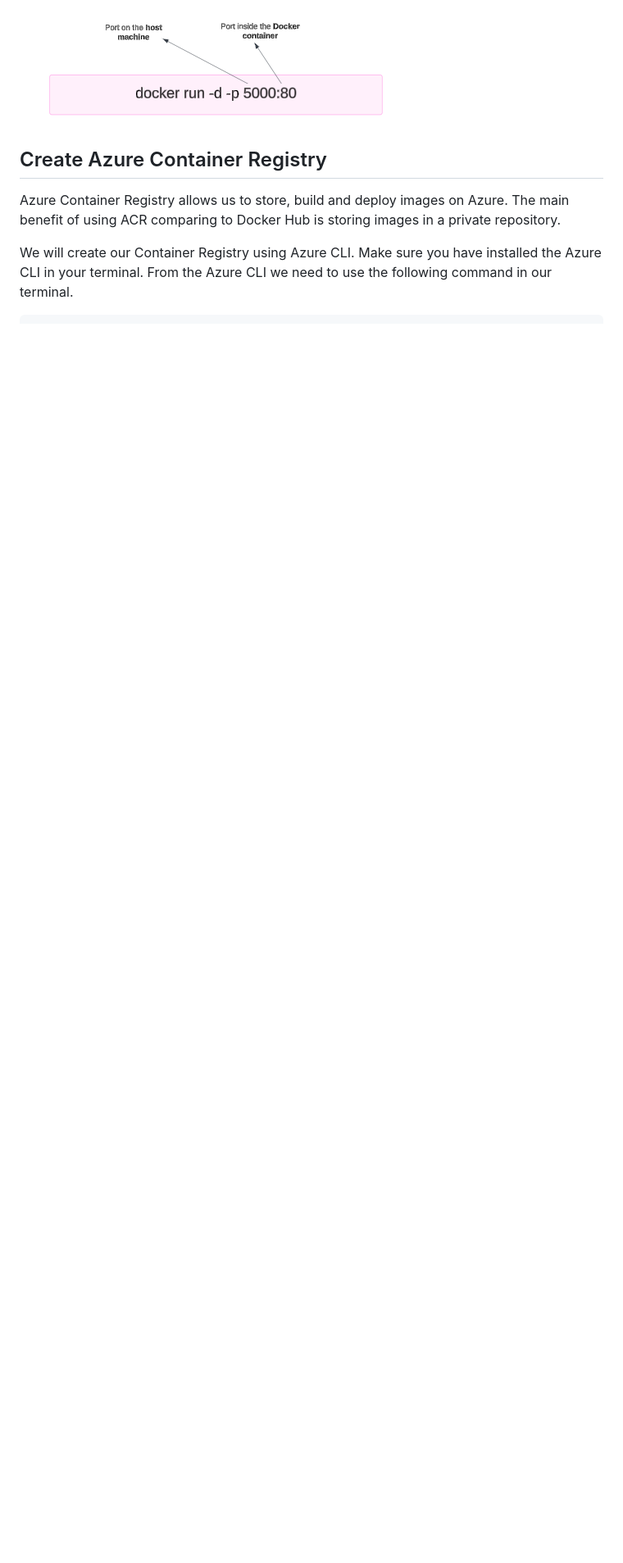
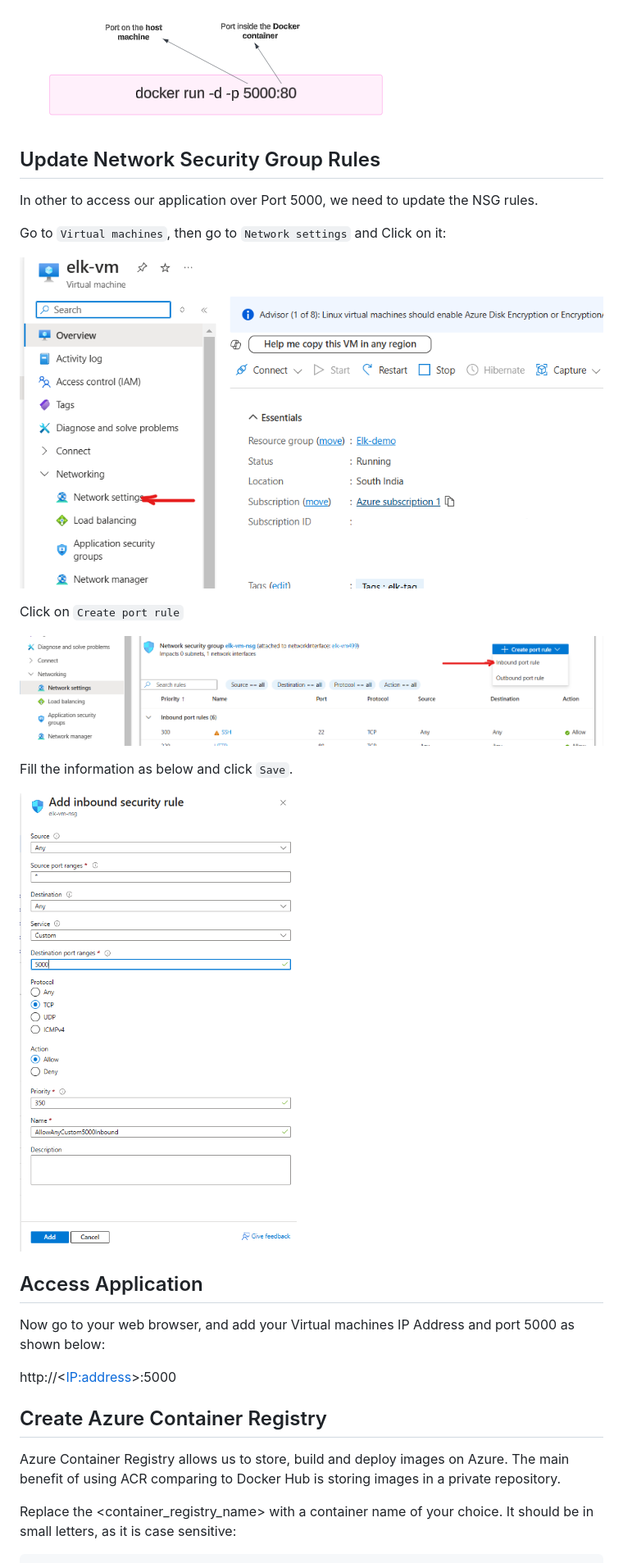
Before and after one commit to Gerardbulky/elk-deployment, a Markdown page: README.md, the part around the change printed below. Shown: that part at 82% size. Drawn GitHub-style; pictures changed too: images/inbound-port.png (added), images/nsg.png (added), images/port.png (added); blank space fills up the shorter version.

Commit message:
Added more Info to Readme

````diff
--- a/README.md
+++ b/README.md
@@ -145,9 +155,31 @@ When you run a container with -p 5000:80, any traffic sent to port 5000 on the `
 ![Ports](images/ports.png)
 
 
+
+## Update Network Security Group Rules
+In other to access our application over Port 5000, we need to update the NSG rules.
+
+Go to ``Virtual machines``, then go to ``Network settings`` and Click on it:
+
+![Netwrok Settings](images/nsg.png)
+
+Click on `` Create port rule ``
+
+![Netwrok Settings](images/inbound-port.png)
+
+Fill the information as below and click ``Save``.
+
+![Netwrok Settings](images/port.png)
+
+## Access Application
+Now go to your web browser, and add your Virtual machines IP Address and port 5000 as shown below:
+
+http://<<IP:address>>:5000
+
+
 ## Create Azure Container Registry
 Azure Container Registry allows us to store, build and deploy images on Azure. The main benefit of using ACR comparing to Docker Hub is storing images in a private repository.
 
-We will create our Container Registry using Azure CLI. Make sure you have installed the Azure CLI in your terminal. From the Azure CLI we need to use the following command in our terminal.
+Replace the <container_registry_name> with a container name of your choice. It should be in small letters, as it is case sensitive:
 
 ```sh
````
Also changed, not shown: other parts of README.md (+28 -20 lines), 1 other file.
